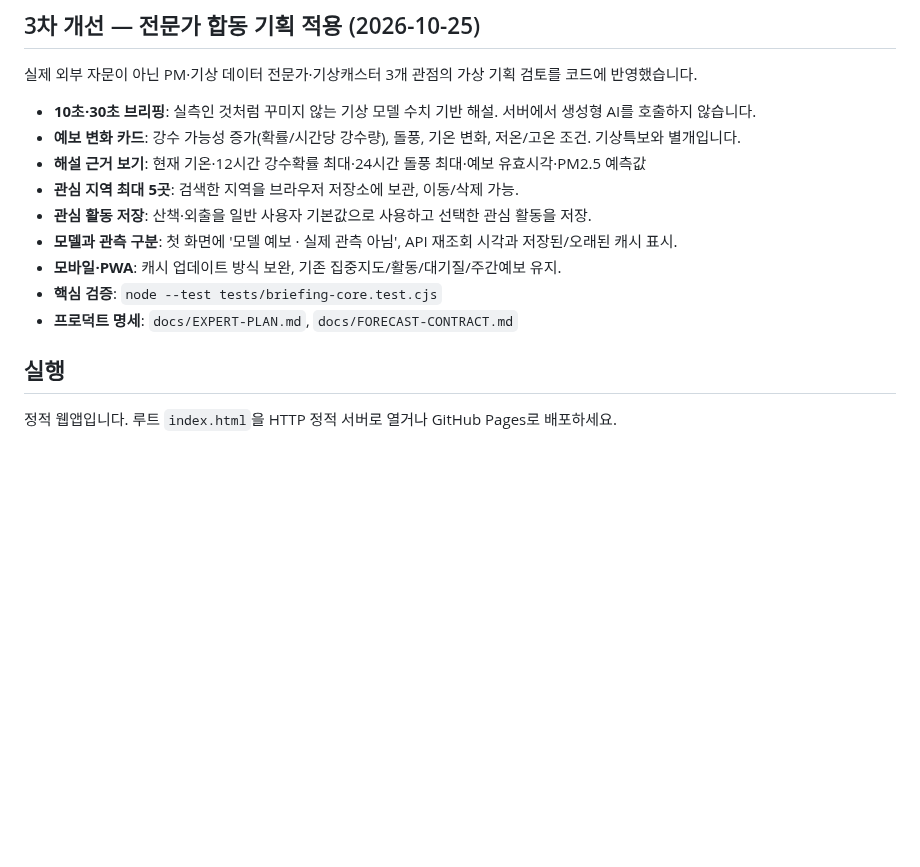
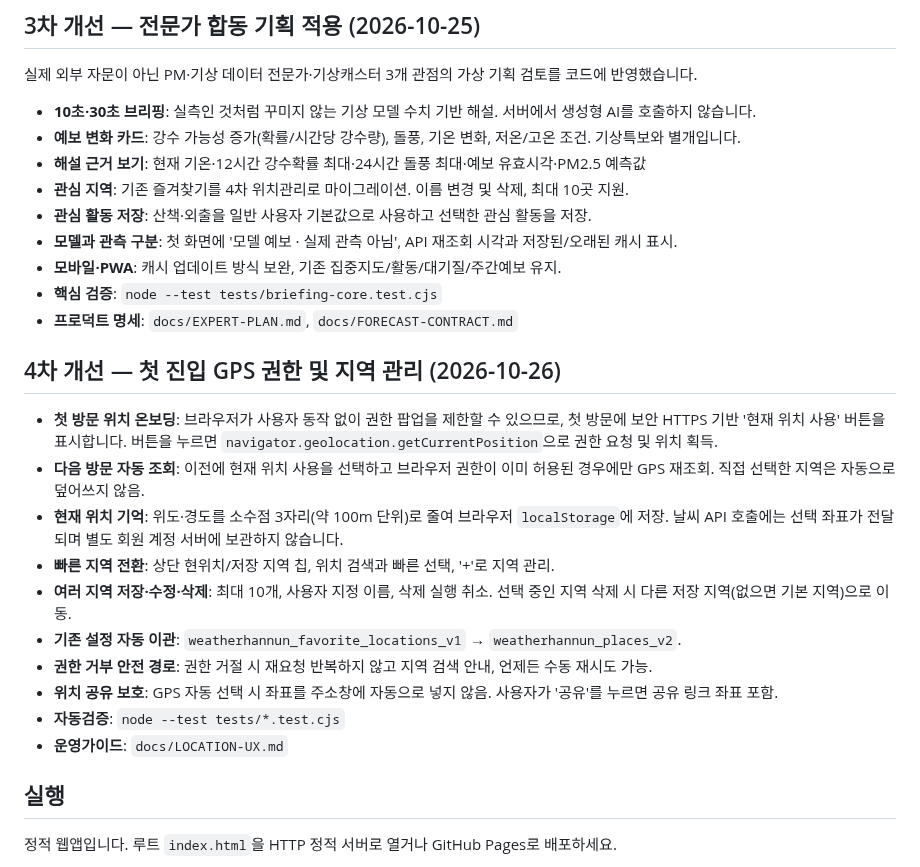
Before and after one commit to softm/weatherhannun, a Markdown page: README.md, the part around the change. GitHub-like rendering; blank space fills up the shorter version.

Commit message:
docs and CI: GPS onboarding multiple place management and location privacy README.md

```diff
--- a/README.md
+++ b/README.md
@@ -27,12 +27,25 @@
 - **10초·30초 브리핑**: 실측인 것처럼 꾸미지 않는 기상 모델 수치 기반 해설. 서버에서 생성형 AI를 호출하지 않습니다.
 - **예보 변화 카드**: 강수 가능성 증가(확률/시간당 강수량), 돌풍, 기온 변화, 저온/고온 조건. 기상특보와 별개입니다.
 - **해설 근거 보기**: 현재 기온·12시간 강수확률 최대·24시간 돌풍 최대·예보 유효시각·PM2.5 예측값
-- **관심 지역 최대 5곳**: 검색한 지역을 브라우저 저장소에 보관, 이동/삭제 가능.
+- **관심 지역**: 기존 즐겨찾기를 4차 위치관리로 마이그레이션. 이름 변경 및 삭제, 최대 10곳 지원.
 - **관심 활동 저장**: 산책·외출을 일반 사용자 기본값으로 사용하고 선택한 관심 활동을 저장.
 - **모델과 관측 구분**: 첫 화면에 '모델 예보 · 실제 관측 아님', API 재조회 시각과 저장된/오래된 캐시 표시.
 - **모바일·PWA**: 캐시 업데이트 방식 보완, 기존 집중지도/활동/대기질/주간예보 유지.
 - **핵심 검증**: `node --test tests/briefing-core.test.cjs`
 - **프로덕트 명세**: `docs/EXPERT-PLAN.md`, `docs/FORECAST-CONTRACT.md`
+
+## 4차 개선 — 첫 진입 GPS 권한 및 지역 관리 (2026-10-26)
+
+- **첫 방문 위치 온보딩**: 브라우저가 사용자 동작 없이 권한 팝업을 제한할 수 있으므로, 첫 방문에 보안 HTTPS 기반 '현재 위치 사용' 버튼을 표시합니다. 버튼을 누르면 `navigator.geolocation.getCurrentPosition`으로 권한 요청 및 위치 획득.
+- **다음 방문 자동 조회**: 이전에 현재 위치 사용을 선택하고 브라우저 권한이 이미 허용된 경우에만 GPS 재조회. 직접 선택한 지역은 자동으로 덮어쓰지 않음.
+- **현재 위치 기억**: 위도·경도를 소수점 3자리(약 100m 단위)로 줄여 브라우저 `localStorage`에 저장. 날씨 API 호출에는 선택 좌표가 전달되며 별도 회원 계정 서버에 보관하지 않습니다.
+- **빠른 지역 전환**: 상단 현위치/저장 지역 칩, 위치 검색과 빠른 선택, '+'로 지역 관리.
+- **여러 지역 저장·수정·삭제**: 최대 10개, 사용자 지정 이름, 삭제 실행 취소. 선택 중인 지역 삭제 시 다른 저장 지역(없으면 기본 지역)으로 이동.
+- **기존 설정 자동 이관**: `weatherhannun_favorite_locations_v1` → `weatherhannun_places_v2`.
+- **권한 거부 안전 경로**: 권한 거절 시 재요청 반복하지 않고 지역 검색 안내, 언제든 수동 재시도 가능.
+- **위치 공유 보호**: GPS 자동 선택 시 좌표를 주소창에 자동으로 넣지 않음. 사용자가 '공유'를 누르면 공유 링크 좌표 포함.
+- **자동검증**: `node --test tests/*.test.cjs`
+- **운영가이드**: `docs/LOCATION-UX.md`
 
 ## 실행
 
```
